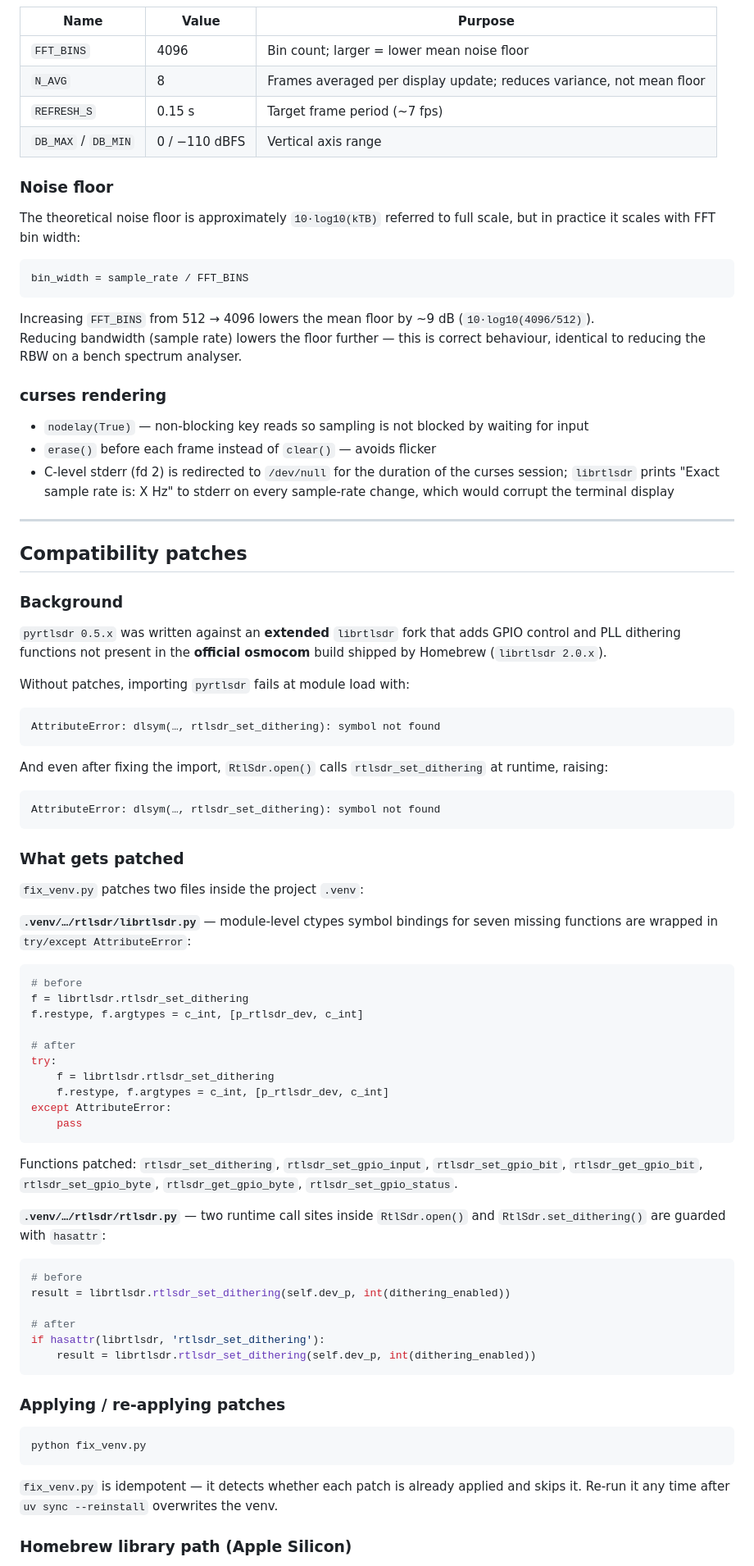
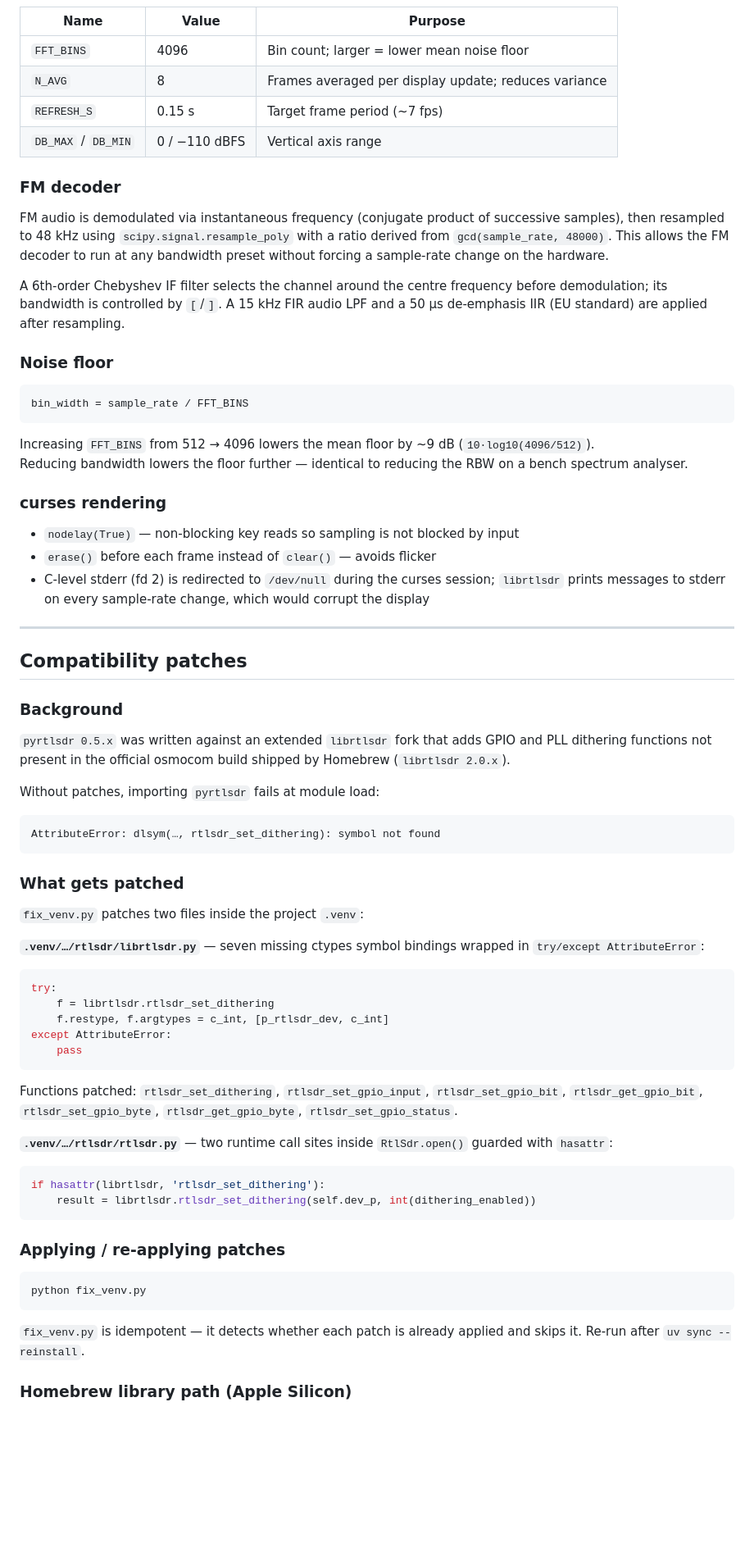
Before and after one commit to halfdonebutinthemaking/SDRTerm, a Markdown page: README.md, the part around one of its changes. Shown at 82% size. GitHub-like rendering; blank space fills up the shorter version.

````diff
--- a/README.md
+++ b/README.md
@@ -111,26 +245,30 @@ Constants:
 | Name | Value | Purpose |
 |------|-------|---------|
 | `FFT_BINS` | 4096 | Bin count; larger = lower mean noise floor |
-| `N_AVG` | 8 | Frames averaged per display update; reduces variance, not mean floor |
+| `N_AVG` | 8 | Frames averaged per display update; reduces variance |
 | `REFRESH_S` | 0.15 s | Target frame period (~7 fps) |
 | `DB_MAX` / `DB_MIN` | 0 / −110 dBFS | Vertical axis range |
 
+### FM decoder
+
+FM audio is demodulated via instantaneous frequency (conjugate product of successive samples), then resampled to 48 kHz using `scipy.signal.resample_poly` with a ratio derived from `gcd(sample_rate, 48000)`. This allows the FM decoder to run at any bandwidth preset without forcing a sample-rate change on the hardware.
+
+A 6th-order Chebyshev IF filter selects the channel around the centre frequency before demodulation; its bandwidth is controlled by `[`/`]`. A 15 kHz FIR audio LPF and a 50 µs de-emphasis IIR (EU standard) are applied after resampling.
+
 ### Noise floor
-
-The theoretical noise floor is approximately `10·log10(kTB)` referred to full scale, but in practice it scales with FFT bin width:
 
 ```
 bin_width = sample_rate / FFT_BINS
 ```
 
 Increasing `FFT_BINS` from 512 → 4096 lowers the mean floor by ~9 dB (`10·log10(4096/512)`).
-Reducing bandwidth (sample rate) lowers the floor further — this is correct behaviour, identical to reducing the RBW on a bench spectrum analyser.
+Reducing bandwidth lowers the floor further — identical to reducing the RBW on a bench spectrum analyser.
 
 ### curses rendering
 
-- `nodelay(True)` — non-blocking key reads so sampling is not blocked by waiting for input
+- `nodelay(True)` — non-blocking key reads so sampling is not blocked by input
 - `erase()` before each frame instead of `clear()` — avoids flicker
-- C-level stderr (fd 2) is redirected to `/dev/null` for the duration of the curses session; `librtlsdr` prints "Exact sample rate is: X Hz" to stderr on every sample-rate change, which would corrupt the terminal display
+- C-level stderr (fd 2) is redirected to `/dev/null` during the curses session; `librtlsdr` prints messages to stderr on every sample-rate change, which would corrupt the display
 
 ---
 
@@ -138,15 +276,9 @@ Reducing bandwidth (sample rate) lowers the floor further — this is correct be
 
 ### Background
 
-`pyrtlsdr 0.5.x` was written against an **extended** `librtlsdr` fork that adds GPIO control and PLL dithering functions not present in the **official osmocom** build shipped by Homebrew (`librtlsdr 2.0.x`).
+`pyrtlsdr 0.5.x` was written against an extended `librtlsdr` fork that adds GPIO and PLL dithering functions not present in the official osmocom build shipped by Homebrew (`librtlsdr 2.0.x`).
 
-Without patches, importing `pyrtlsdr` fails at module load with:
-
-```
-AttributeError: dlsym(…, rtlsdr_set_dithering): symbol not found
-```
-
-And even after fixing the import, `RtlSdr.open()` calls `rtlsdr_set_dithering` at runtime, raising:
+Without patches, importing `pyrtlsdr` fails at module load:
 
 ```
 AttributeError: dlsym(…, rtlsdr_set_dithering): symbol not found
@@ -156,14 +288,9 @@ AttributeError: dlsym(…, rtlsdr_set_dithering): symbol not found
 
 `fix_venv.py` patches two files inside the project `.venv`:
 
-**`.venv/…/rtlsdr/librtlsdr.py`** — module-level ctypes symbol bindings for seven missing functions are wrapped in `try/except AttributeError`:
+**`.venv/…/rtlsdr/librtlsdr.py`** — seven missing ctypes symbol bindings wrapped in `try/except AttributeError`:
 
 ```python
-# before
-f = librtlsdr.rtlsdr_set_dithering
-f.restype, f.argtypes = c_int, [p_rtlsdr_dev, c_int]
-
-# after
 try:
     f = librtlsdr.rtlsdr_set_dithering
     f.restype, f.argtypes = c_int, [p_rtlsdr_dev, c_int]
@@ -173,13 +300,9 @@ except AttributeError:
 
 Functions patched: `rtlsdr_set_dithering`, `rtlsdr_set_gpio_input`, `rtlsdr_set_gpio_bit`, `rtlsdr_get_gpio_bit`, `rtlsdr_set_gpio_byte`, `rtlsdr_get_gpio_byte`, `rtlsdr_set_gpio_status`.
 
-**`.venv/…/rtlsdr/rtlsdr.py`** — two runtime call sites inside `RtlSdr.open()` and `RtlSdr.set_dithering()` are guarded with `hasattr`:
+**`.venv/…/rtlsdr/rtlsdr.py`** — two runtime call sites inside `RtlSdr.open()` guarded with `hasattr`:
 
 ```python
-# before
-result = librtlsdr.rtlsdr_set_dithering(self.dev_p, int(dithering_enabled))
-
-# after
 if hasattr(librtlsdr, 'rtlsdr_set_dithering'):
     result = librtlsdr.rtlsdr_set_dithering(self.dev_p, int(dithering_enabled))
 ```
@@ -190,7 +313,7 @@ if hasattr(librtlsdr, 'rtlsdr_set_dithering'):
 python fix_venv.py
 ```
 
-`fix_venv.py` is idempotent — it detects whether each patch is already applied and skips it. Re-run it any time after `uv sync --reinstall` overwrites the venv.
+`fix_venv.py` is idempotent — it detects whether each patch is already applied and skips it. Re-run after `uv sync --reinstall`.
 
 ### Homebrew library path (Apple Silicon)
 
````
Also changed, not shown: other parts of README.md (+185 -40 lines).
